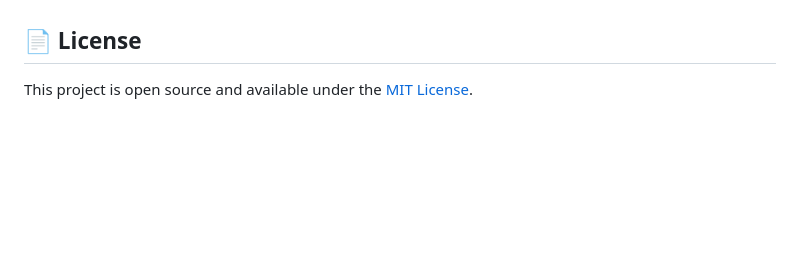
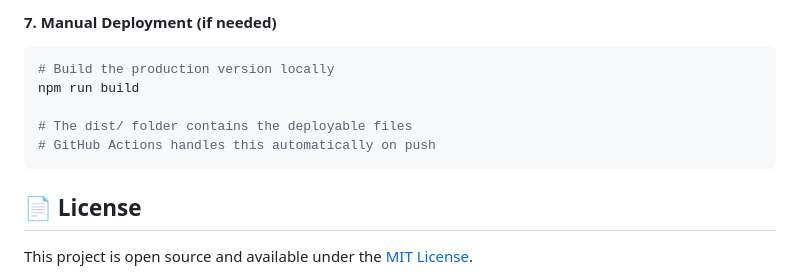
Before and after one commit to knishioka/grade-1-math-practice, a Markdown page: README.md, the part around one of its changes. GitHub-like rendering; blank space fills up the shorter version.

````diff
--- a/README.md
+++ b/README.md
@@ -238,3 +310,11 @@ The app is automatically deployed to GitHub Pages and available at:
+#### 7. **Manual Deployment (if needed)**
+```bash
+# Build the production version locally
+npm run build
+
+# The dist/ folder contains the deployable files
+# GitHub Actions handles this automatically on push
+```
 
 ## 📄 License
 
````
Also changed, not shown: other parts of README.md (+80 -8 lines).
